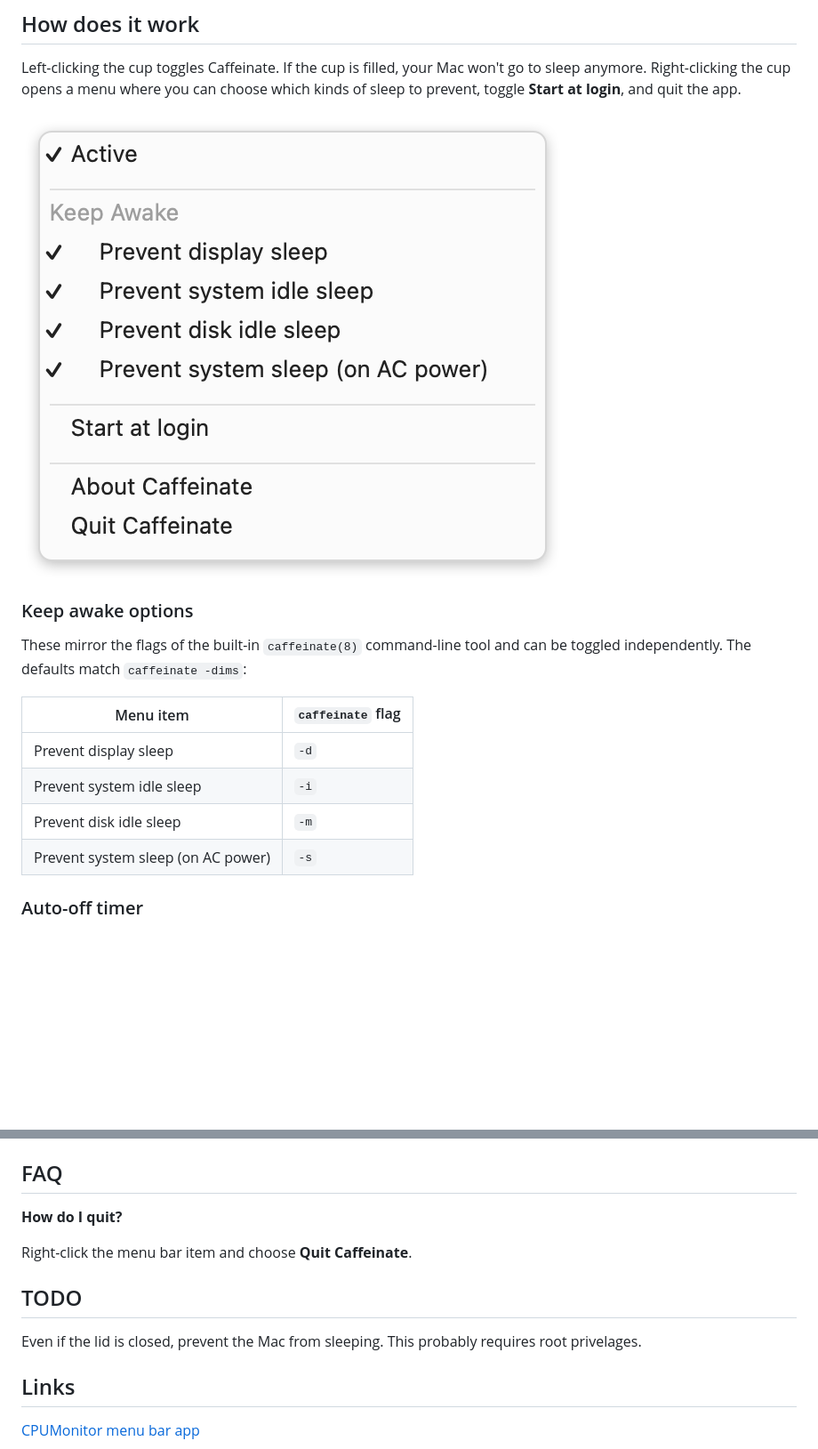
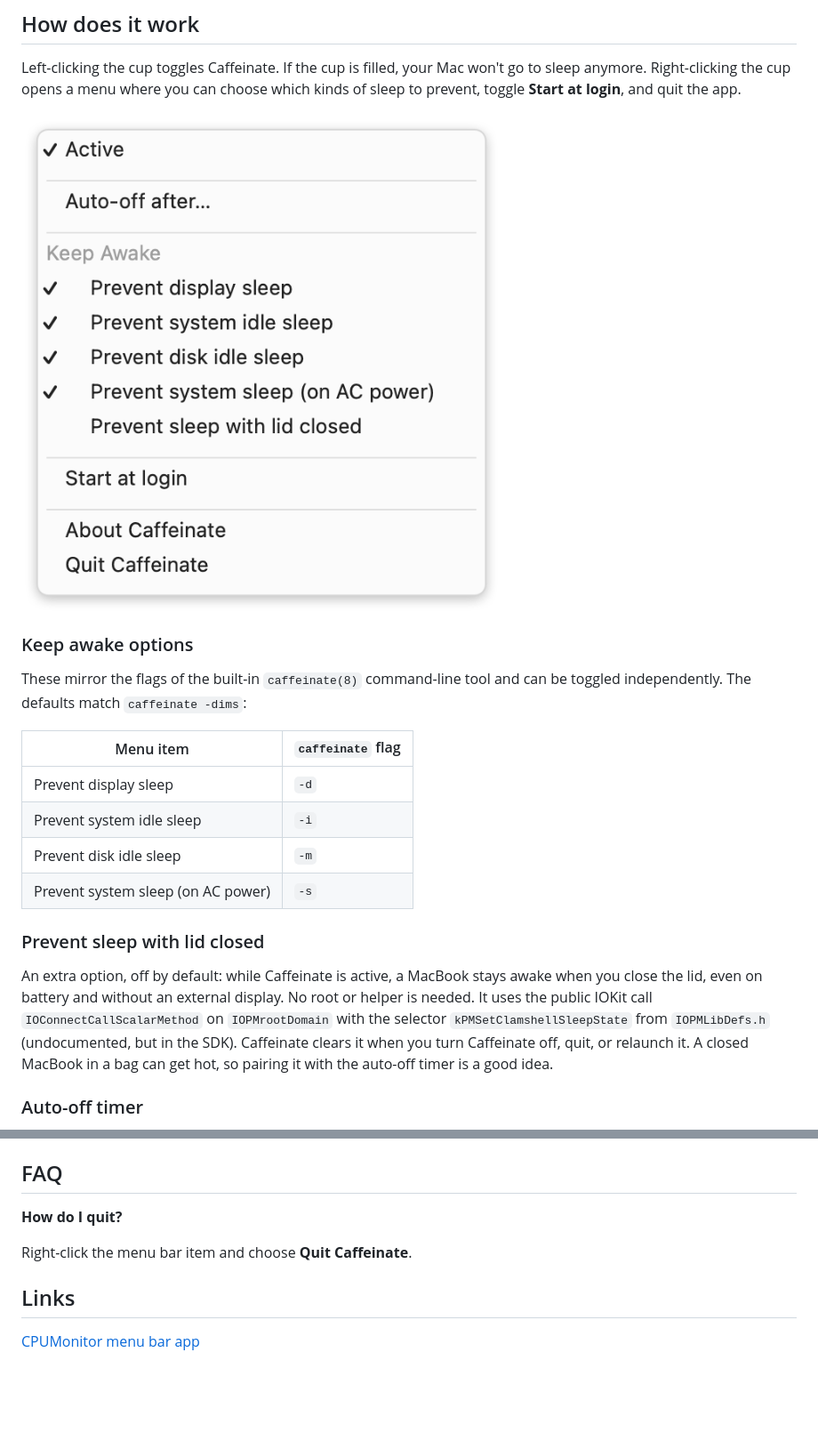
Before and after one commit to LennardKittner/Caffeinate, a Markdown page: README.md, 2 parts joined by grey strips. Shown at 89% size. Rendered like a GitHub page; pictures changed too: Images/menu.png; blank space fills up the shorter version.

```diff
--- a/README.md
+++ b/README.md
@@ -16,6 +16,9 @@ These mirror the flags of the built-in `caffeinate(8)` command-line tool and can
 | Prevent system idle sleep | `-i` |
 | Prevent disk idle sleep | `-m` |
 | Prevent system sleep (on AC power) | `-s` |
+
+### Prevent sleep with lid closed
+An extra option, off by default: while Caffeinate is active, a MacBook stays awake when you close the lid, even on battery and without an external display. No root or helper is needed. It uses the public IOKit call `IOConnectCallScalarMethod` on `IOPMrootDomain` with the selector `kPMSetClamshellSleepState` from `IOPMLibDefs.h` (undocumented, but in the SDK). Caffeinate clears it when you turn Caffeinate off, quit, or relaunch it. A closed MacBook in a bag can get hot, so pairing it with the auto-off timer is a good idea.
 
 ### Auto-off timer
 Optionally have Caffeinate turn itself off after a set time. Under **Auto-off after…** in the right-click menu, pick a preset (15 minutes up to 8 hours) or **Custom…** to enter your own duration in minutes; choose **Off** to disable it. When enabled, activating Caffeinate starts a countdown that appears next to the cup in the menu bar (and in the **Active** row of the menu), and Caffeinate deactivates automatically when it reaches zero.
@@ -84,9 +87,6 @@ To cut a release (matching the `Caffeinate.app.zip` asset the upstream repo ship
 
 Right-click the menu bar item and choose **Quit Caffeinate**.
 
-## TODO
-Even if the lid is closed, prevent the Mac from sleeping. This probably requires root privelages.
-
 ## Links
 [CPUMonitor menu bar app](https://github.com/LennardKittner/CPUMonitor)
 
```
Also changed, not shown: 3 other files.
